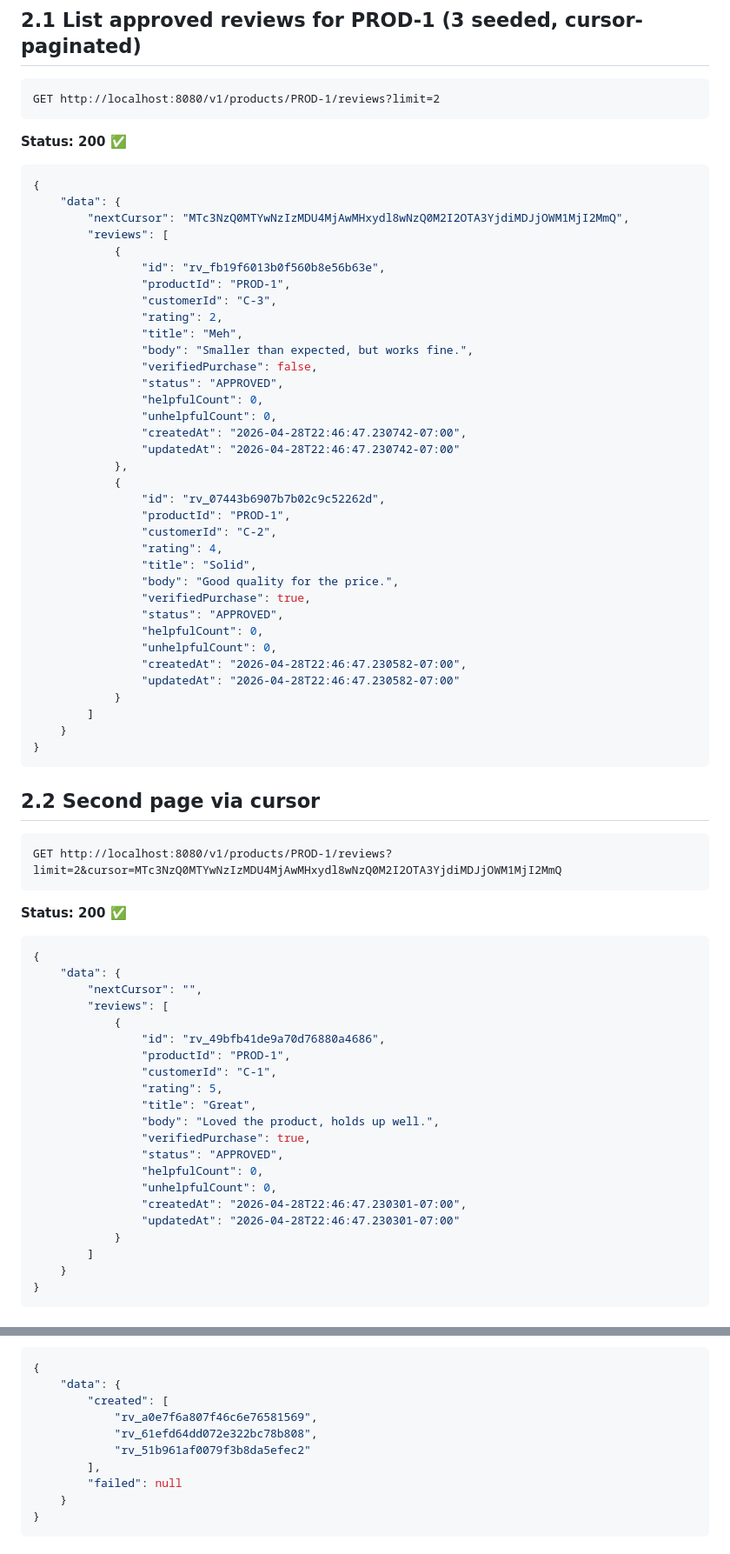
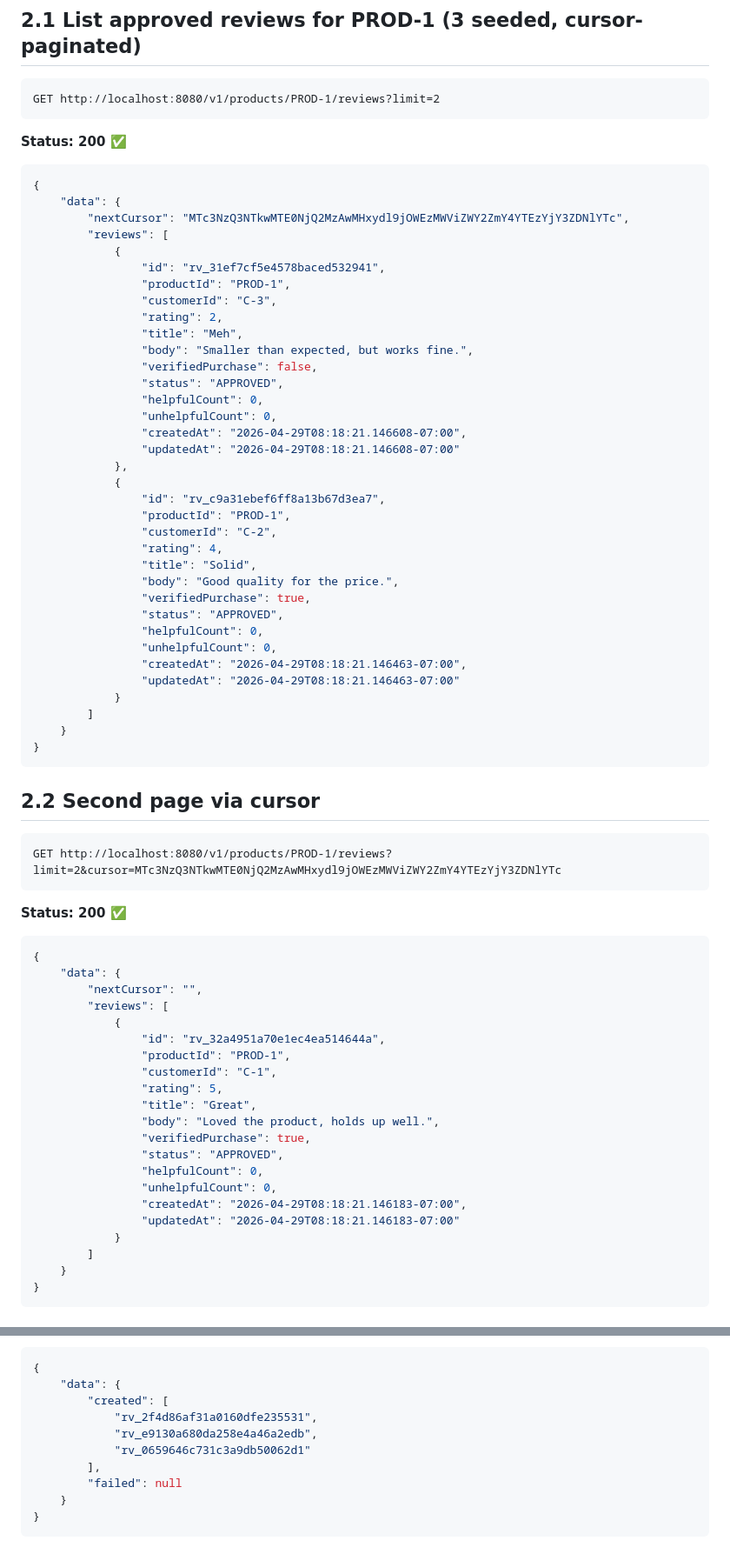
Before and after one commit to shubhambakre/omnimart-ratings-reviews, a Markdown page: docs/EVIDENCE.md, 2 parts joined by grey strips. Shown at 87% size. Drawn GitHub-style.

````diff
--- a/docs/EVIDENCE.md
+++ b/docs/EVIDENCE.md
@@ -62,10 +62,10 @@ GET http://localhost:8080/v1/products/PROD-1/reviews?limit=2
 ```json
 {
     "data": {
-        "nextCursor": "MTc3NzQ0MTYwNzIzMDU4MjAwMHxydl8wNzQ0M2I2OTA3YjdiMDJjOWM1MjI2MmQ",
+        "nextCursor": "MTc3NzQ3NTkwMTE0NjQ2MzAwMHxydl9jOWEzMWViZWY2ZmY4YTEzYjY3ZDNlYTc",
         "reviews": [
             {
-                "id": "rv_fb19f6013b0f560b8e56b63e",
+                "id": "rv_31ef7cf5e4578baced532941",
                 "productId": "PROD-1",
                 "customerId": "C-3",
                 "rating": 2,
@@ -75,11 +75,11 @@ GET http://localhost:8080/v1/products/PROD-1/reviews?limit=2
                 "status": "APPROVED",
                 "helpfulCount": 0,
                 "unhelpfulCount": 0,
-                "createdAt": "2026-04-28T22:46:47.230742-07:00",
-                "updatedAt": "2026-04-28T22:46:47.230742-07:00"
+                "createdAt": "2026-04-29T08:18:21.146608-07:00",
+                "updatedAt": "2026-04-29T08:18:21.146608-07:00"
             },
             {
-                "id": "rv_07443b6907b7b02c9c52262d",
+                "id": "rv_c9a31ebef6ff8a13b67d3ea7",
                 "productId": "PROD-1",
                 "customerId": "C-2",
                 "rating": 4,
@@ -89,8 +89,8 @@ GET http://localhost:8080/v1/products/PROD-1/reviews?limit=2
                 "status": "APPROVED",
                 "helpfulCount": 0,
                 "unhelpfulCount": 0,
-                "createdAt": "2026-04-28T22:46:47.230582-07:00",
-                "updatedAt": "2026-04-28T22:46:47.230582-07:00"
+                "createdAt": "2026-04-29T08:18:21.146463-07:00",
+                "updatedAt": "2026-04-29T08:18:21.146463-07:00"
             }
         ]
     }
@@ -101,7 +101,7 @@ GET http://localhost:8080/v1/products/PROD-1/reviews?limit=2
 ## 2.2 Second page via cursor
 
 ```http
-GET http://localhost:8080/v1/products/PROD-1/reviews?limit=2&cursor=MTc3NzQ0MTYwNzIzMDU4MjAwMHxydl8wNzQ0M2I2OTA3YjdiMDJjOWM1MjI2MmQ
+GET http://localhost:8080/v1/products/PROD-1/reviews?limit=2&cursor=MTc3NzQ3NTkwMTE0NjQ2MzAwMHxydl9jOWEzMWViZWY2ZmY4YTEzYjY3ZDNlYTc
 ```
 
 **Status: 200 ✅**
@@ -112,7 +112,7 @@ GET http://localhost:8080/v1/products/PROD-1/reviews?limit=2&cursor=MTc3NzQ0MTYw
         "nextCursor": "",
         "reviews": [
             {
-                "id": "rv_49bfb41de9a70d76880a4686",
+                "id": "rv_32a4951a70e1ec4ea514644a",
                 "productId": "PROD-1",
                 "customerId": "C-1",
                 "rating": 5,
@@ -122,8 +122,8 @@ GET http://localhost:8080/v1/products/PROD-1/reviews?limit=2&cursor=MTc3NzQ0MTYw
                 "status": "APPROVED",
                 "helpfulCount": 0,
                 "unhelpfulCount": 0,
-                "createdAt": "2026-04-28T22:46:47.230301-07:00",
-                "updatedAt": "2026-04-28T22:46:47.230301-07:00"
+                "createdAt": "2026-04-29T08:18:21.146183-07:00",
+                "updatedAt": "2026-04-29T08:18:21.146183-07:00"
             }
         ]
     }
@@ -534,9 +534,9 @@ Content-Type: application/json
 {
     "data": {
         "created": [
-            "rv_a0e7f6a807f46c6e76581569",
-            "rv_61efd64dd072e322bc78b808",
-            "rv_51b961af0079f3b8da5efec2"
+            "rv_2f4d86af31a0160dfe235531",
+            "rv_e9130a680da258e4a46a2edb",
+            "rv_0659646c731c3a9db50062d1"
         ],
         "failed": null
     }
````
Also changed, not shown: other parts of docs/EVIDENCE.md (+44 -44 lines).
